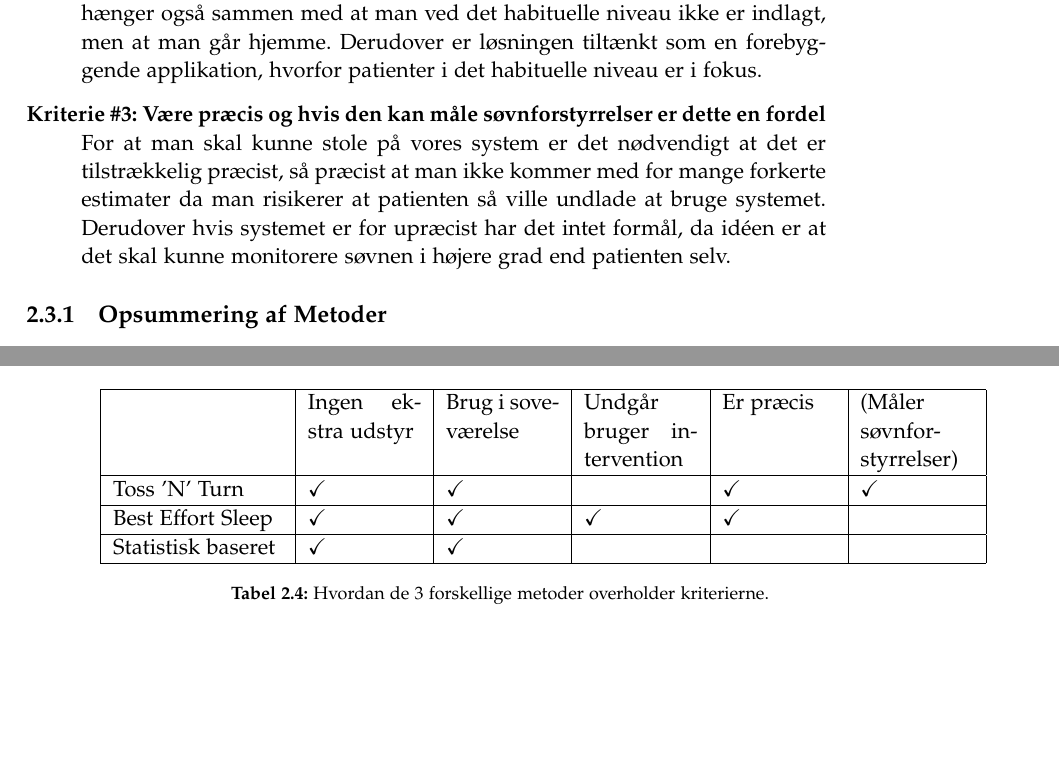
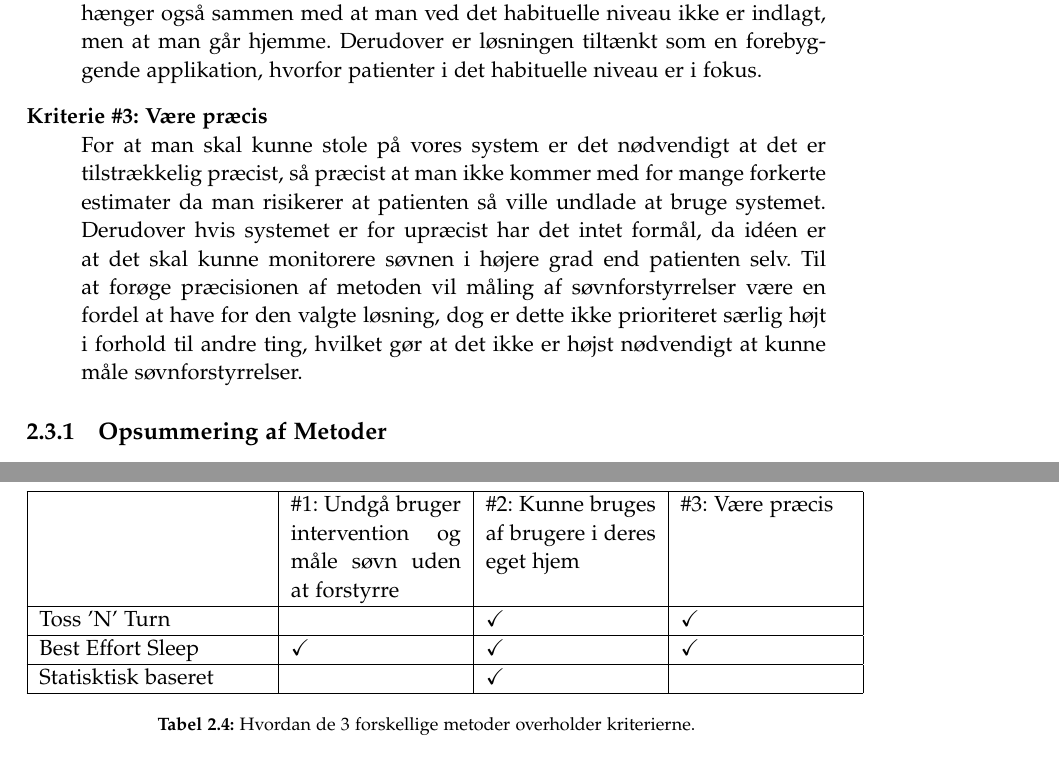
Before and after one commit to lgrave11/P8-Report, a LaTeX thesis (Report/master.tex, which reads Report/indhold/soevn/metode_valg.tex): two parts of pages 17 and 18 of 48 before the commit and two parts of pages 17 and 19 of 48 after it, joined at a grey line, cut so that both start at the same text, the shorter picture padded with empty space. Compiled offline with pdfLaTeX; a LaTeX package or settings file that is missing is left out.

Commit message:
Tilføjet hvordan kriterierne forholder sig til metoderne

```diff
--- a/Report/indhold/soevn/metode_valg.tex
+++ b/Report/indhold/soevn/metode_valg.tex
@@ -14,9 +14,10 @@ Af denne grund er det centralt at systemet skal kunne bruges i eget hjem, og ikk
 Dette hænger også sammen med at man ved det habituelle niveau ikke er indlagt, men at man går hjemme.
 Derudover er løsningen tiltænkt som en forebyggende applikation, hvorfor patienter i det habituelle niveau er i fokus.
 
-\item[Kriterie \#3: Være præcis og hvis den kan måle søvnforstyrrelser er dette en fordel]
+\item[Kriterie \#3: Være præcis]
 For at man skal kunne stole på vores system er det nødvendigt at det er tilstrækkelig præcist, så præcist at man ikke kommer med for mange forkerte estimater da man risikerer at patienten så ville undlade at bruge systemet.
 Derudover hvis systemet er for upræcist har det intet formål, da idéen er at det skal kunne monitorere søvnen i højere grad end patienten selv.
+Til at forøge præcisionen af metoden vil måling af søvnforstyrrelser være en fordel at have for den valgte løsning, dog er dette ikke prioriteret særlig højt i forhold til andre ting, hvilket gør at det ikke er højst nødvendigt at kunne måle søvnforstyrrelser.
 \end{description}
 
 \subsection{Opsummering af Metoder}
@@ -51,13 +52,13 @@ Den statistisk baserede metode kræver involvering af brugeren, hvilket er at te
 
 Se \cref{tab:soevnMetodeKriterier} for hvordan Toss 'N' Turn, Best Effort Sleep og den statistisk baseret metoder opfylder kriterierne.
 
-\begin{table}[h]
-\begin{tabular}{|p{3cm}|p{2cm}|p{2cm}|p{2cm}|p{2cm}|p{2cm}|}
-\hline ~ 						& Ingen ekstra udstyr 	& Brug i soveværelse 	& Undgår bruger intervention & Er præcis	& (Måler søvnforstyrrelser) \\
-\hline Toss 'N' Turn 		  	& \checkmark 			& \checkmark 			& 		 			 & \checkmark 	        & \checkmark \\
-\hline Best Effort Sleep 		& \checkmark 			& \checkmark 			& \checkmark 		 & \checkmark 			&  \\
-\hline Statistisk baseret 		& \checkmark 			& \checkmark 			& 		 			 & 		 				&  \\
-\hline
+\begin{table}
+\begin{tabular}{|p{4cm}|p{3cm}|p{3cm}|p{3cm}|}
+	\hline  ~ & \#1: Undgå bruger intervention og måle søvn uden at forstyrre & \#2: Kunne bruges af brugere i deres eget hjem & \#3: Være præcis \\
+	\hline Toss 'N' Turn &  & \checkmark & \checkmark \\
+	\hline Best Effort Sleep & \checkmark & \checkmark & \checkmark \\
+	\hline Statisktisk baseret &  & \checkmark &  \\
+	\hline
 \end{tabular}
 \caption{Hvordan de 3 forskellige metoder overholder kriterierne.}
 \label{tab:soevnMetodeKriterier}
```
Also changed, not shown: Report/master.tex (+1 -1 lines).
